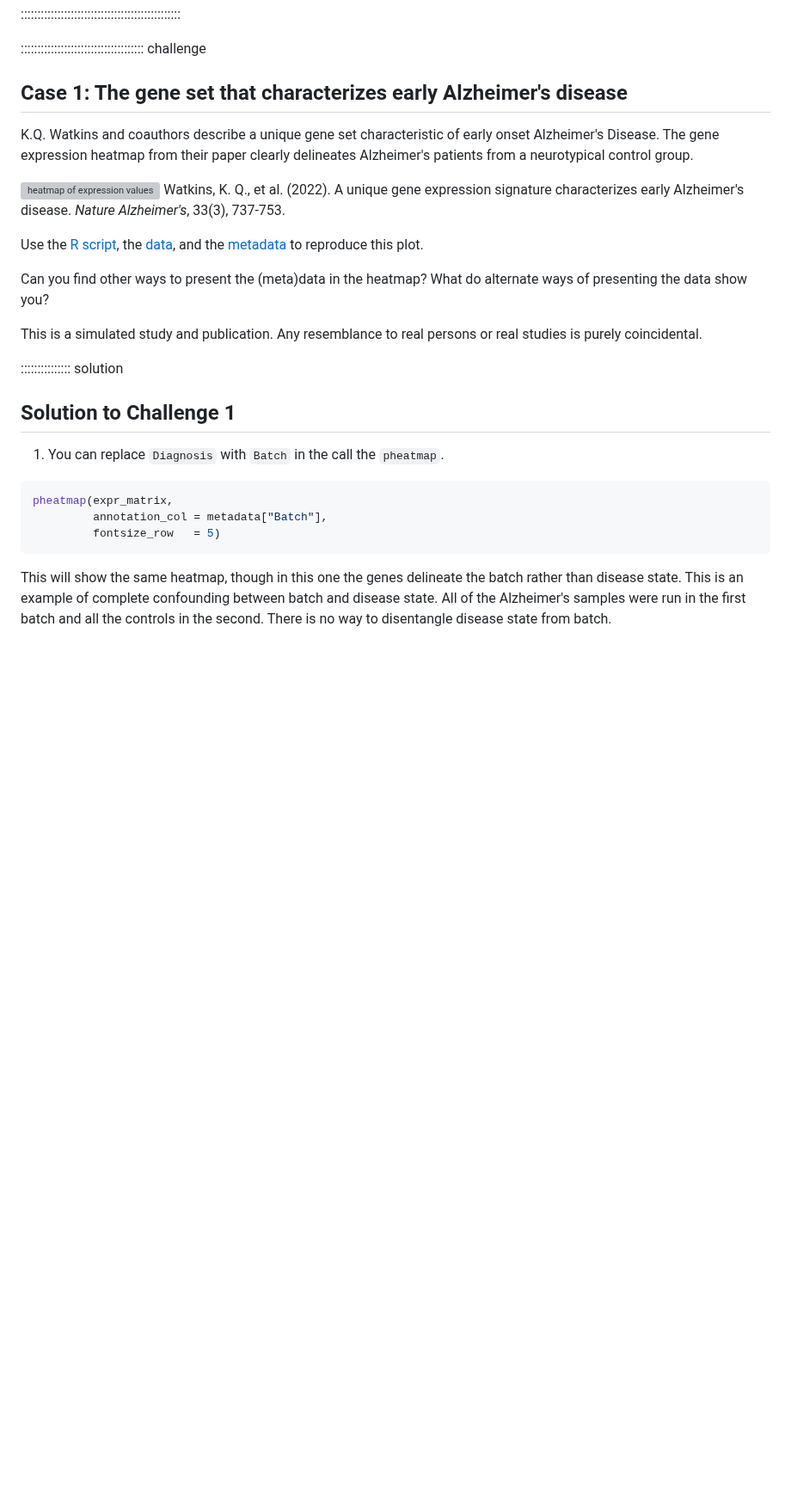
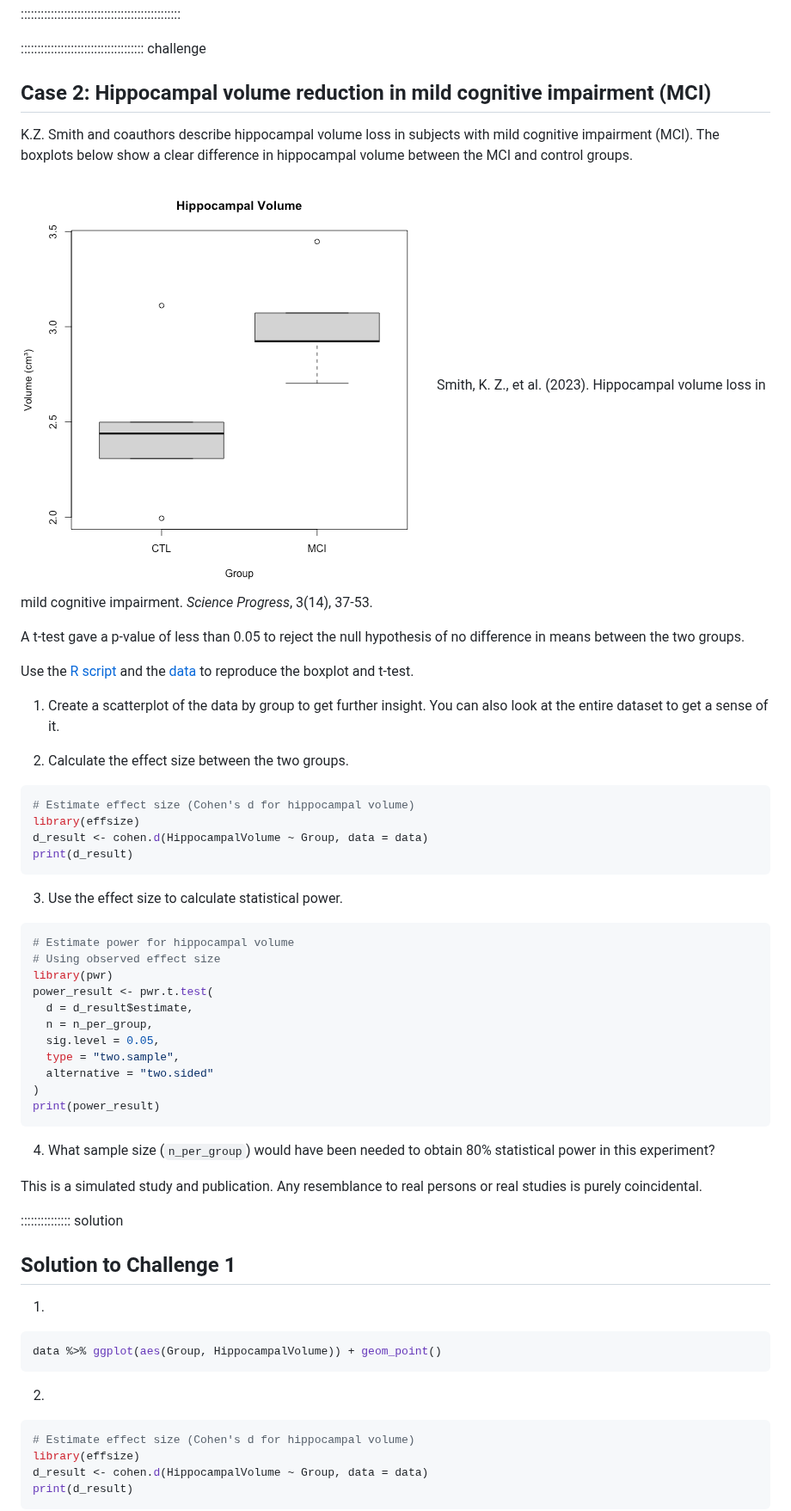
Before and after one commit to smcclatchy/results-reproducibility, a Markdown page: case-studies.md, the part around one of its changes. Shown at 86% size. Drawn GitHub-style; pictures changed too: fig/boxplots.png; blank space fills up the shorter version; grey boxes are pictures that could not be loaded.

````diff
--- a/case-studies.md
+++ b/case-studies.md
@@ -133,21 +133,52 @@ disentangle disease state from batch.
 
 ::::::::::::::::::::::::::::::::::::: challenge
 
-## Case 1: The gene set that characterizes early Alzheimer's disease
+## Case 2: Hippocampal volume reduction in mild cognitive impairment (MCI)
 
-K.Q. Watkins and coauthors describe a unique gene set characteristic of early
-onset Alzheimer's Disease. The gene expression heatmap from their paper
-clearly delineates Alzheimer's patients from a neurotypical control group.
+K.Z. Smith and coauthors describe hippocampal volume loss in subjects with mild
+cognitive impairment (MCI). The boxplots below show a clear difference in
+hippocampal volume between the MCI and control groups.
 
-![heatmap of expression values](../fig/AD_expression_heatmap.png)
-Watkins, K. Q., et al. (2022). A unique gene expression signature characterizes
-early Alzheimer's disease. _Nature Alzheimer's_, 33(3), 737-753.
+![heatmap of expression values](./fig/boxplots.png)
+Smith, K. Z., et al. (2023). Hippocampal volume loss in mild cognitive
+impairment. _Science Progress_, 3(14), 37-53.
 
-Use the [R script](./code/AD_heatmap.R), the [data](./data/expr_matrix.csv), and
-the [metadata](./data/expr_metadata.csv) to reproduce this plot.
+A t-test gave a p-value of less than 0.05 to reject the null hypothesis of no
+difference in means between the two groups.
 
-Can you find other ways to present the (meta)data in the heatmap?
-What do alternate ways of presenting the data show you?
+Use the [R script](./code/t_test.R) and the [data](./data/small_sample_data.csv)
+to reproduce the boxplot and t-test.
+
+1. Create a scatterplot of the data by group to get further insight. You can
+also look at the entire dataset to get a sense of it.
+
+2. Calculate the effect size between the two groups.
+
+```r
+# Estimate effect size (Cohen's d for hippocampal volume)
+library(effsize)
+d_result <- cohen.d(HippocampalVolume ~ Group, data = data)
+print(d_result)
+```
+
+3. Use the effect size to calculate statistical power.
+
+```r
+# Estimate power for hippocampal volume
+# Using observed effect size
+library(pwr)
+power_result <- pwr.t.test(
+  d = d_result$estimate,
+  n = n_per_group,
+  sig.level = 0.05,
+  type = "two.sample",
+  alternative = "two.sided"
+)
+print(power_result)
+```
+
+4. What sample size (`n_per_group`) would have been needed to obtain 80%
+statistical power in this experiment?
 
 This is a simulated study and publication. Any resemblance to real persons or
 real studies is purely coincidental.
@@ -156,17 +187,16 @@ real studies is purely coincidental.
 
 ## Solution to Challenge 1
 
-1. You can replace `Diagnosis` with `Batch` in the call the `pheatmap`.
-
+1.
 ```r
-pheatmap(expr_matrix,
-         annotation_col = metadata["Batch"],
-         fontsize_row   = 5)
+data %>% ggplot(aes(Group, HippocampalVolume)) + geom_point()
 ```
 
-This will show the same heatmap, though in this one the genes delineate the
-batch rather than disease state. This is an example of complete confounding
-between batch and disease state. All of the Alzheimer's samples were run in
-the first batch and all the controls in the second. There is no way to
-disentangle disease state from batch.
+2.
+```r
+# Estimate effect size (Cohen's d for hippocampal volume)
+library(effsize)
+d_result <- cohen.d(HippocampalVolume ~ Group, data = data)
+print(d_result)
+```
 
````
Also changed, not shown: other parts of case-studies.md (+65 -1 lines), 4 other files.
